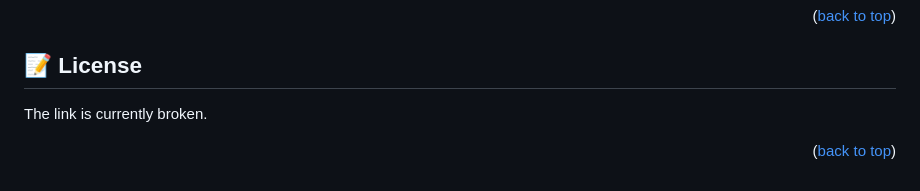
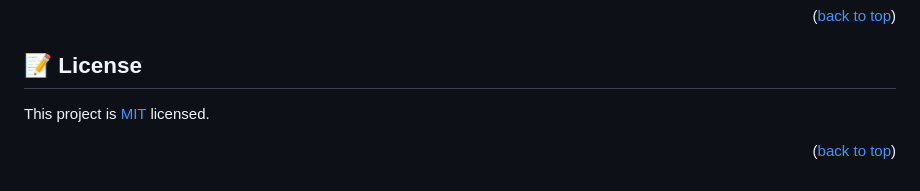
Before and after one commit to Jawad-Nazari/Hello-Microverse, a Markdown page: README.md, the part around the change. GitHub-like rendering.

Commit message:
Update README.md
The README file updated according to the provokes reviewer advice.

```diff
--- a/README.md
+++ b/README.md
@@ -176,6 +176,6 @@ I would like to thank Microverse for setting up this project for student
 
 ## 📝 License <a name="license"></a>
 
-The link is currently broken.
+This project is [MIT](./LICENSE) licensed.
 
 <p align="right">(<a href="#readme-top">back to top</a>)</p>
```
